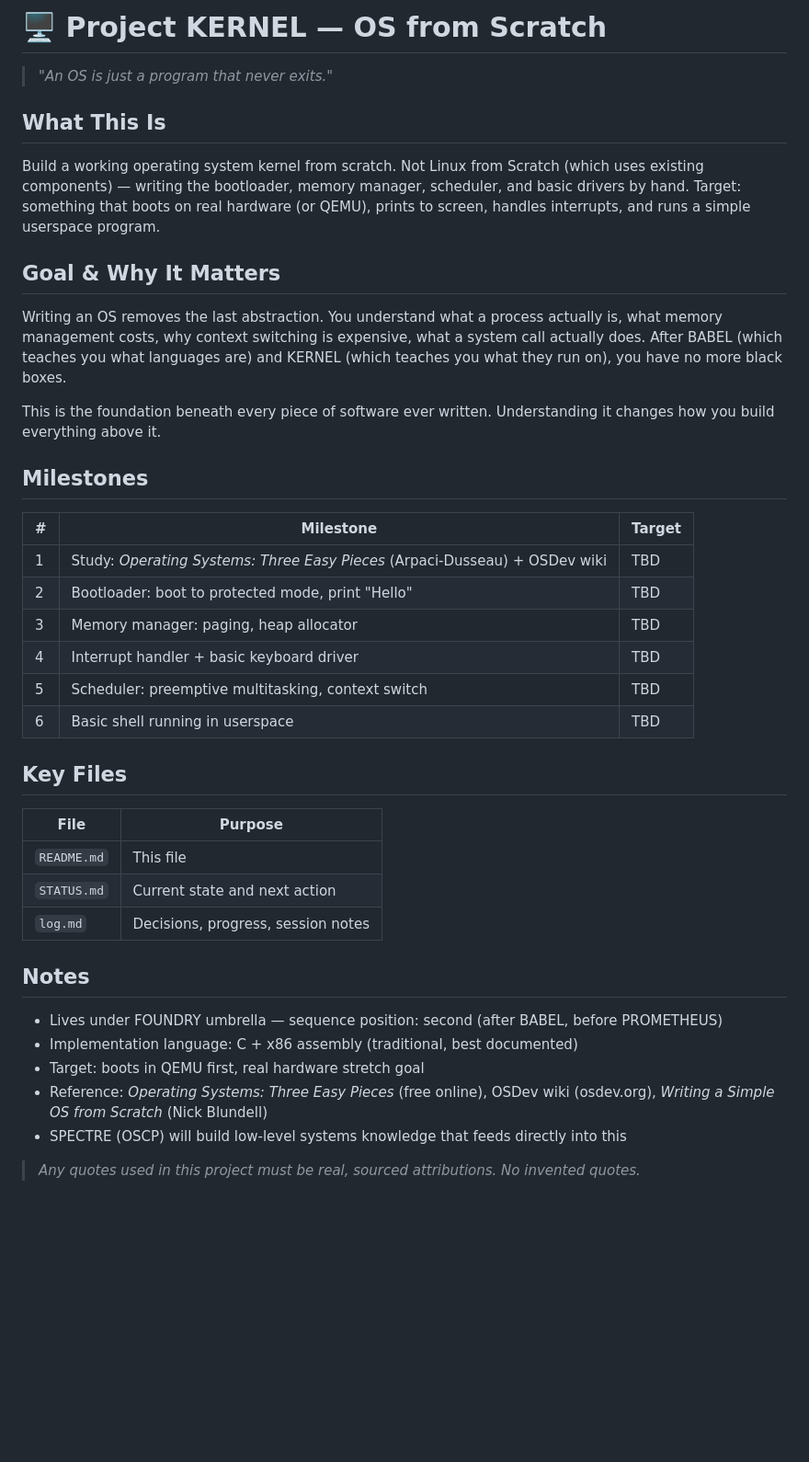
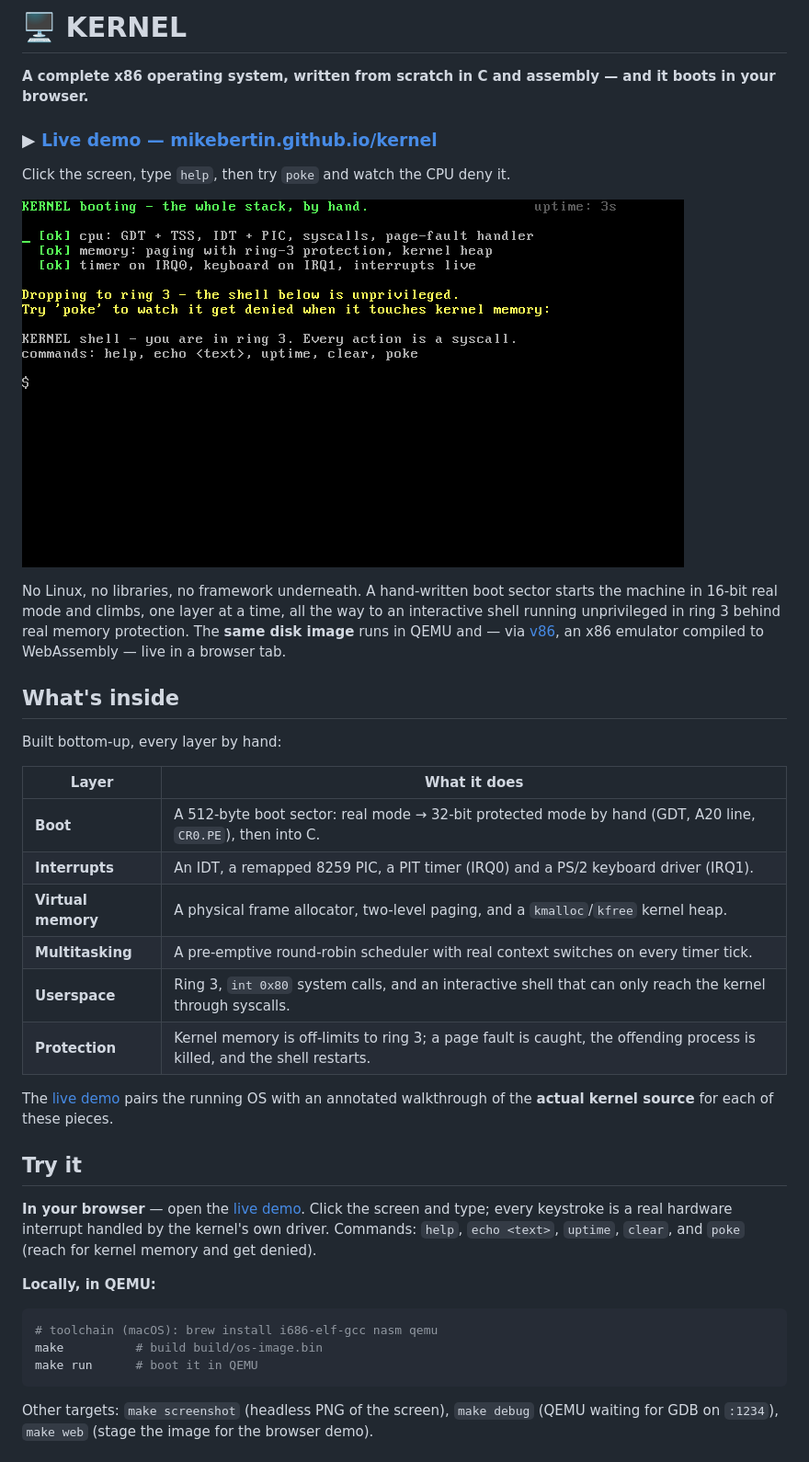
Before and after one commit to MikeBertin/kernel, a Markdown page: README.md, the part around one of its changes. Shown at 92% size. GitHub-like rendering; pictures changed too: web/og.png (added); blank space fills up the shorter version.

````diff
--- a/README.md
+++ b/README.md
@@ -1,37 +1,52 @@
-# 🖥️ Project KERNEL — OS from Scratch
+# 🖥️ KERNEL
 
-> *"An OS is just a program that never exits."*
+**A complete x86 operating system, written from scratch in C and assembly — and it boots in your browser.**
 
-## What This Is
-Build a working operating system kernel from scratch. Not Linux from Scratch (which uses existing components) — writing the bootloader, memory manager, scheduler, and basic drivers by hand. Target: something that boots on real hardware (or QEMU), prints to screen, handles interrupts, and runs a simple userspace program.
+### ▶ [Live demo — mikebertin.github.io/kernel](https://mikebertin.github.io/kernel/)
 
-## Goal & Why It Matters
-Writing an OS removes the last abstraction. You understand what a process actually is, what memory management costs, why context switching is expensive, what a system call actually does. After BABEL (which teaches you what languages are) and KERNEL (which teaches you what they run on), you have no more black boxes.
+Click the screen, type `help`, then try `poke` and watch the CPU deny it.
 
-This is the foundation beneath every piece of software ever written. Understanding it changes how you build everything above it.
+![KERNEL booting to a ring-3 shell](web/og.png)
 
-## Milestones
-| # | Milestone | Target |
-|---|-----------|--------|
-| 1 | Study: *Operating Systems: Three Easy Pieces* (Arpaci-Dusseau) + OSDev wiki | TBD |
-| 2 | Bootloader: boot to protected mode, print "Hello" | TBD |
-| 3 | Memory manager: paging, heap allocator | TBD |
-| 4 | Interrupt handler + basic keyboard driver | TBD |
-| 5 | Scheduler: preemptive multitasking, context switch | TBD |
-| 6 | Basic shell running in userspace | TBD |
+No Linux, no libraries, no framework underneath. A hand-written boot sector
+starts the machine in 16-bit real mode and climbs, one layer at a time, all the
+way to an interactive shell running unprivileged in ring 3 behind real memory
+protection. The **same disk image** runs in QEMU and — via
+[v86](https://github.com/copy/v86), an x86 emulator compiled to WebAssembly —
+live in a browser tab.
 
-## Key Files
-| File | Purpose |
-|------|---------|
-| `README.md` | This file |
-| `STATUS.md` | Current state and next action |
-| `log.md` | Decisions, progress, session notes |
+## What's inside
 
-## Notes
-- Lives under FOUNDRY umbrella — sequence position: second (after BABEL, before PROMETHEUS)
-- Implementation language: C + x86 assembly (traditional, best documented)
-- Target: boots in QEMU first, real hardware stretch goal
-- Reference: *Operating Systems: Three Easy Pieces* (free online), OSDev wiki (osdev.org), *Writing a Simple OS from Scratch* (Nick Blundell)
-- SPECTRE (OSCP) will build low-level systems knowledge that feeds directly into this
+Built bottom-up, every layer by hand:
 
-> *Any quotes used in this project must be real, sourced attributions. No invented quotes.*
+| Layer | What it does |
+|-------|--------------|
+| **Boot** | A 512-byte boot sector: real mode → 32-bit protected mode by hand (GDT, A20 line, `CR0.PE`), then into C. |
+| **Interrupts** | An IDT, a remapped 8259 PIC, a PIT timer (IRQ0) and a PS/2 keyboard driver (IRQ1). |
+| **Virtual memory** | A physical frame allocator, two-level paging, and a `kmalloc`/`kfree` kernel heap. |
+| **Multitasking** | A pre-emptive round-robin scheduler with real context switches on every timer tick. |
+| **Userspace** | Ring 3, `int 0x80` system calls, and an interactive shell that can only reach the kernel through syscalls. |
+| **Protection** | Kernel memory is off-limits to ring 3; a page fault is caught, the offending process is killed, and the shell restarts. |
+
+The [live demo](https://mikebertin.github.io/kernel/) pairs the running OS with an
+annotated walkthrough of the **actual kernel source** for each of these pieces.
+
+## Try it
+
+**In your browser** — open the [live demo](https://mikebertin.github.io/kernel/).
+Click the screen and type; every keystroke is a real hardware interrupt handled
+by the kernel's own driver. Commands: `help`, `echo <text>`, `uptime`, `clear`,
+and `poke` (reach for kernel memory and get denied).
+
+**Locally, in QEMU:**
+
+```sh
+# toolchain (macOS): brew install i686-elf-gcc nasm qemu
+make          # build build/os-image.bin
+make run      # boot it in QEMU
+```
+
+Other targets: `make screenshot` (headless PNG of the screen), `make debug`
+(QEMU waiting for GDB on `:1234`), `make web` (stage the image for the browser
+demo).
+
````
Also changed, not shown: other parts of README.md (+22 -0 lines), 8 other files.
